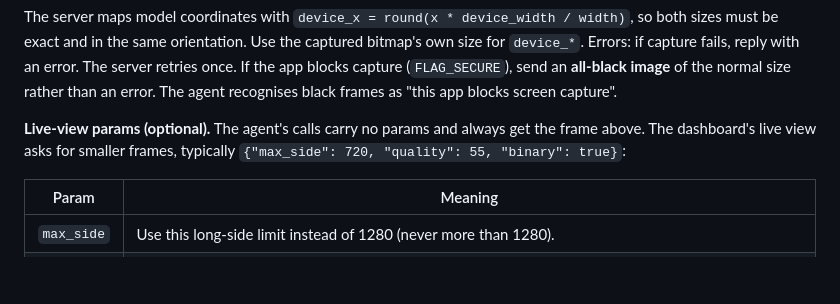
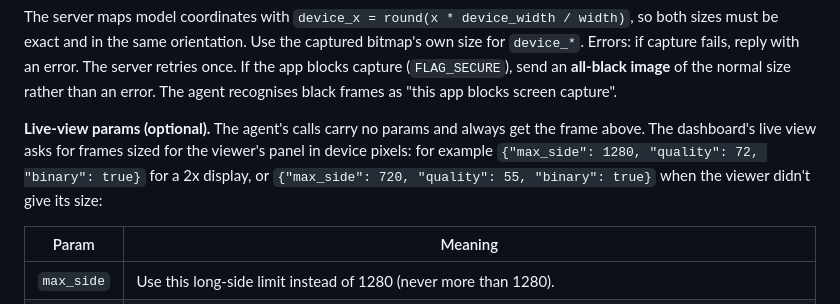
Before and after one commit to andkhong/openphone, a Markdown page: docs/phone-protocol.md, the part around the change. Drawn GitHub-style; blank space fills up the shorter version.

```diff
--- a/docs/phone-protocol.md
+++ b/docs/phone-protocol.md
@@ -218,7 +218,7 @@ Capture the current screen. Downscale it so the **long side ≤ 1280 px**, keepi
 The server maps model coordinates with `device_x = round(x * device_width / width)`, so both sizes must be exact and in the same orientation. Use the captured bitmap's own size for `device_*`.
 Errors: if capture fails, reply with an error. The server retries once. If the app blocks capture (`FLAG_SECURE`), send an **all-black image** of the normal size rather than an error. The agent recognises black frames as "this app blocks screen capture".
 
-**Live-view params (optional).** The agent's calls carry no params and always get the frame above. The dashboard's live view asks for smaller frames, typically `{"max_side": 720, "quality": 55, "binary": true}`:
+**Live-view params (optional).** The agent's calls carry no params and always get the frame above. The dashboard's live view asks for frames sized for the viewer's panel in device pixels: for example `{"max_side": 1280, "quality": 72, "binary": true}` for a 2x display, or `{"max_side": 720, "quality": 55, "binary": true}` when the viewer didn't give its size:
 
 | Param | Meaning |
 |---|---|
```
Also changed, not shown: docs/screen-mirroring.md (+21 -2 lines).
